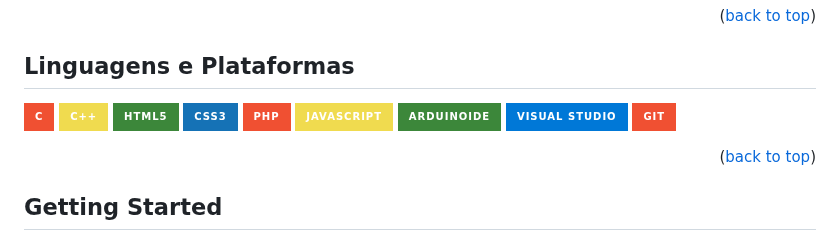
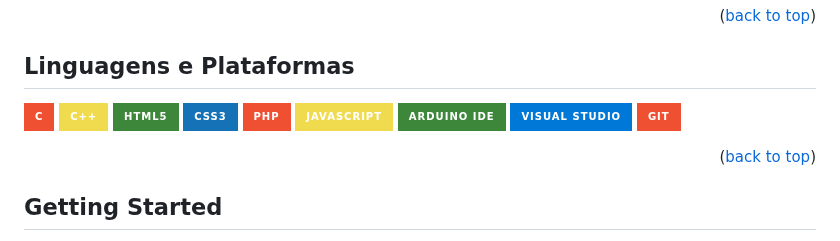
Before and after one commit to AMFS02/Optimus-Prime-Team, a Markdown page: README.md, the part around the change. Drawn GitHub-style; badges without logos.

```diff
--- a/README.md
+++ b/README.md
@@ -51,13 +51,13 @@
 
 <!-- Linguagens e Plataformas-->
 ## Linguagens e Plataformas
-![C](https://img.shields.io/badge/C-F05032?style=for-the-badge&labelColor=black&logo=c&logoColor=F05032)
+![C](https://img.shields.io/badge/C-F05032?style=for-the-badge&labelColor=black&logo=c&logoColor=white)
 ![C++](https://img.shields.io/badge/C++-F0DB4F?style=for-the-badge&labelColor=black&logo=c++&logoColor=F0DB4F)
 ![HTML](https://img.shields.io/badge/HTML5-3C873A?style=for-the-badge&logo=html5&logoColor=white)
 ![CSS3](https://img.shields.io/badge/CSS3-1572B6?style=for-the-badge&logo=css3&logoColor=white)
 ![PHP](https://img.shields.io/badge/PHP-F05032?style=for-the-badge&logo=php&logoColor=white)
 ![Javascript](https://img.shields.io/badge/Javascript-F0DB4F?style=for-the-badge&labelColor=black&logo=javascript&logoColor=F0DB4F)
-![ArduinoIDE](https://img.shields.io/badge/ArduinoIDE-3C873A?style=for-the-badge&labelColor=black&logo=arduinoide.js&logoColor=3C873A)
+![ArduinoIDE](https://img.shields.io/badge/Arduino_IDE-3C873A?style=for-the-badge&labelColor=black&logo=arduinoide.js&logoColor=3C873A)
 ![VSCode](https://img.shields.io/badge/Visual_Studio-0078d7?style=for-the-badge&logo=visual%20studio&logoColor=white)
 ![Git](https://img.shields.io/badge/Git-F05032?style=for-the-badge&logo=git&logoColor=white)
 
```
